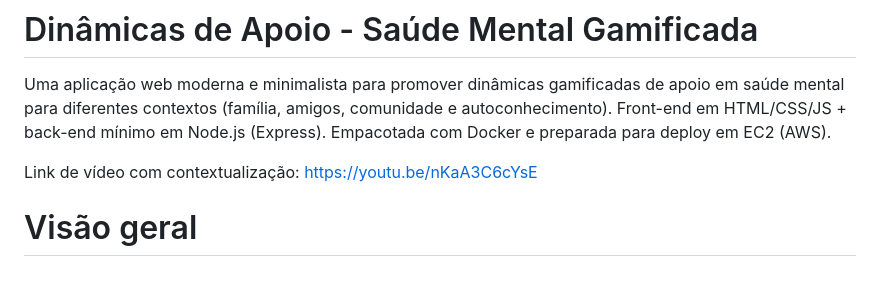
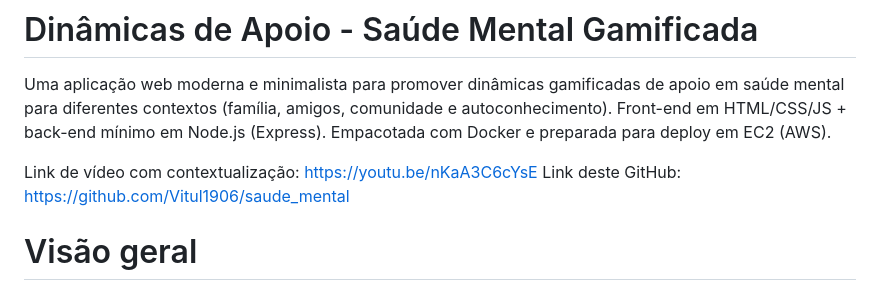
Before and after one commit to Vitul1906/saude_mental, a Markdown page: README.md, the part around the change. GitHub-like rendering.

Commit message:
Final README.md

```diff
--- a/README.md
+++ b/README.md
@@ -3,6 +3,7 @@
 Uma aplicação web moderna e minimalista para promover dinâmicas gamificadas de apoio em saúde mental para diferentes contextos (família, amigos, comunidade e autoconhecimento). Front-end em HTML/CSS/JS + back-end mínimo em Node.js (Express). Empacotada com Docker e preparada para deploy em EC2 (AWS).
 
 Link de vídeo com contextualização: https://youtu.be/nKaA3C6cYsE
+Link deste GitHub: https://github.com/Vitul1906/saude_mental
 
 # Visão geral
 
```
